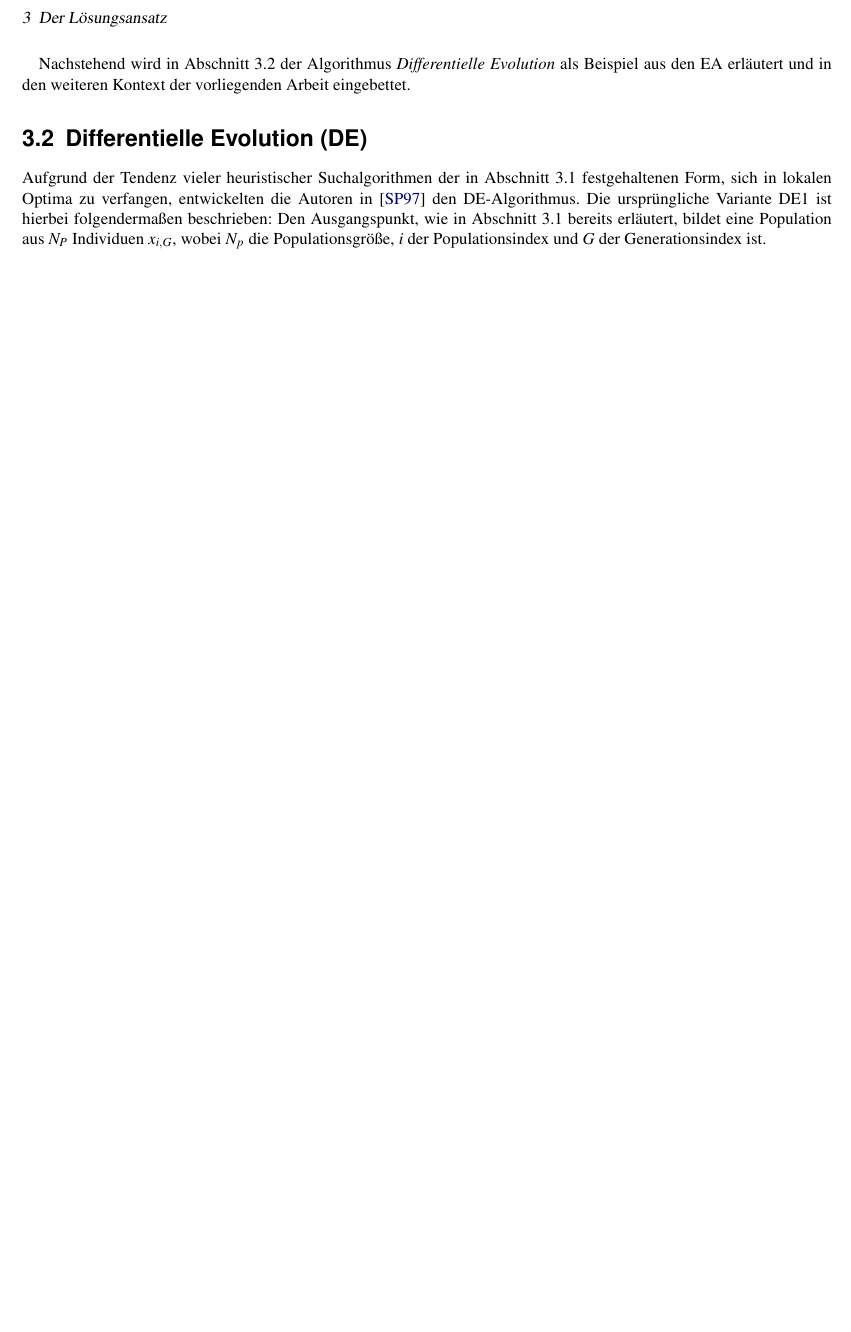
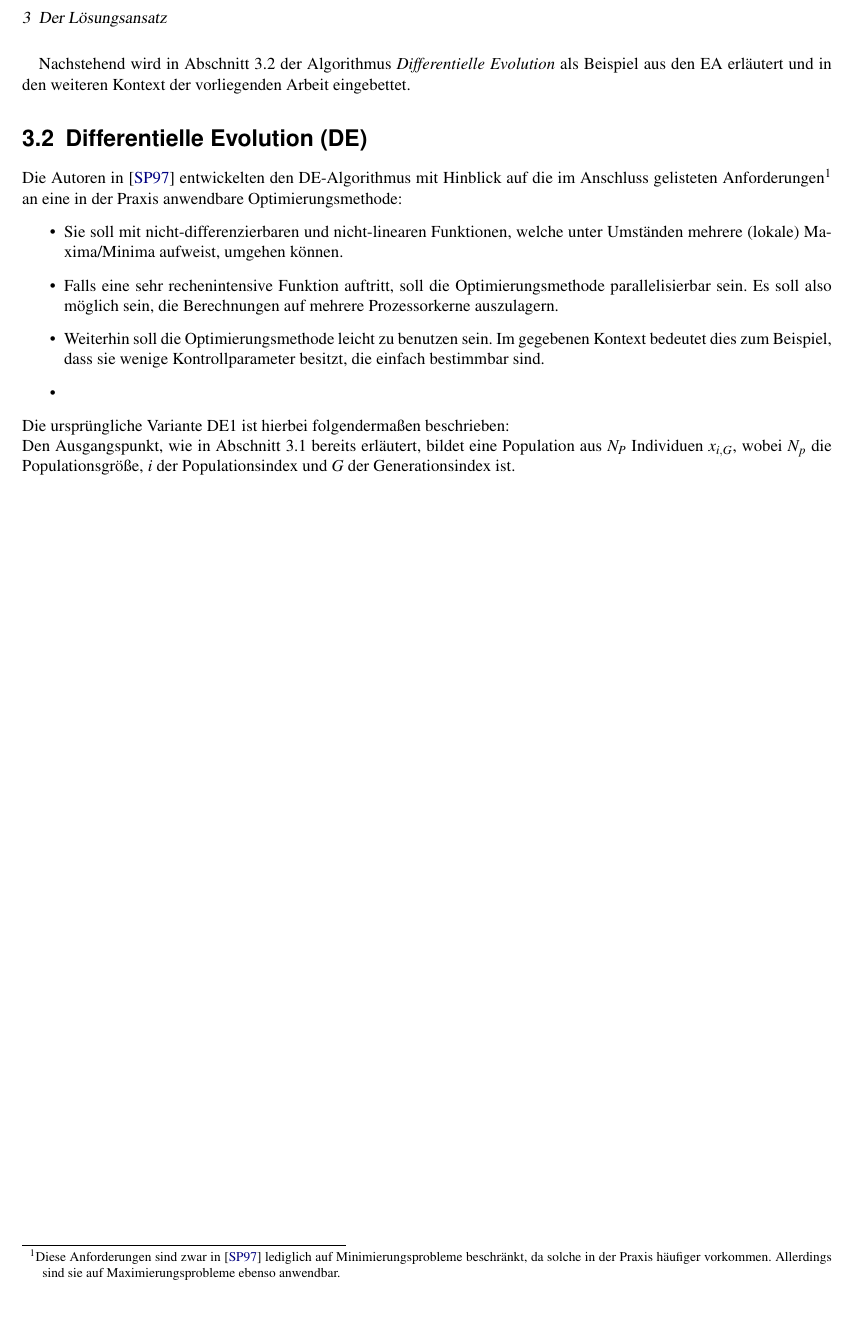
Before and after one commit to R0m4nB1tm4st3r/Bachelor-Arbeit-Thesis, a LaTeX thesis (Thesis.tex, which reads Kapitel_3.tex): part of page 14 of 21, cut so that both start at the same text, the shorter picture padded with empty space. Compiled offline with pdfLaTeX.

Commit message:
chapter 3 further writing

```diff
--- a/Kapitel_3.tex
+++ b/Kapitel_3.tex
@@ -38,6 +38,14 @@
 	\section{\gls{de}}
 	\label{sec:de}
 
-		Aufgrund der Tendenz vieler heuristischer Suchalgorithmen der in Abschnitt \ref{sec:evol} festgehaltenen Form, sich in lokalen Optima zu verfangen, entwickelten die Autoren in \cite{storn-price-de} den \gls{de}-Algorithmus.
-		Die ursprüngliche Variante \gls{de}1 ist hierbei folgendermaßen beschrieben:
+
+		Die Autoren in \cite{storn-price-de} entwickelten den \gls{de}-Algorithmus mit Hinblick auf die im Anschluss gelisteten Anforderungen\footnote{Diese Anforderungen sind zwar in \cite{storn-price-de} lediglich auf Minimierungsprobleme beschränkt, da solche in der Praxis häufiger vorkommen. Allerdings sind sie auf Maximierungsprobleme ebenso anwendbar.}
+		an eine in der Praxis anwendbare Optimierungsmethode:
+		\begin{itemize}
+			\item Sie soll mit nicht-differenzierbaren und nicht-linearen Funktionen, welche unter Umständen mehrere (lokale) Maxima/Minima aufweist, umgehen können.
+			\item Falls eine sehr rechenintensive Funktion auftritt, soll die Optimierungsmethode parallelisierbar sein. Es soll also möglich sein, die Berechnungen auf mehrere Prozessorkerne auszulagern.
+			\item Weiterhin soll die Optimierungsmethode leicht zu benutzen sein. Im gegebenen Kontext bedeutet dies zum Beispiel, dass sie wenige Kontrollparameter besitzt, die einfach bestimmbar sind.
+			\item
+		\end{itemize}
+		Die ursprüngliche Variante \gls{de}1 ist hierbei folgendermaßen beschrieben:\\
 		Den Ausgangspunkt, wie in Abschnitt \ref{sec:evol} bereits erläutert, bildet eine Population aus $N_{P}$ Individuen $x_{i, G}$, wobei $N_{p}$ die Populationsgröße, $i$ der Populationsindex und $G$ der Generationsindex ist.
```
